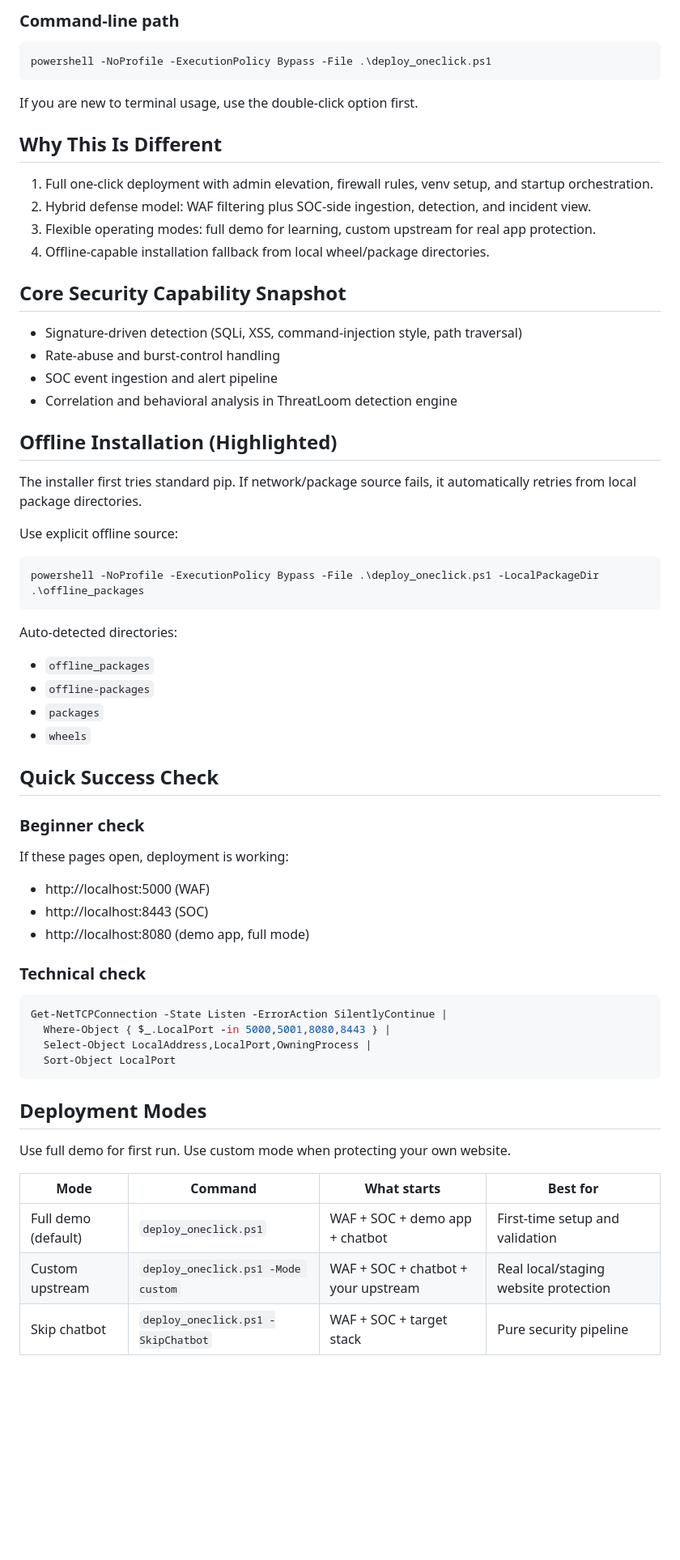
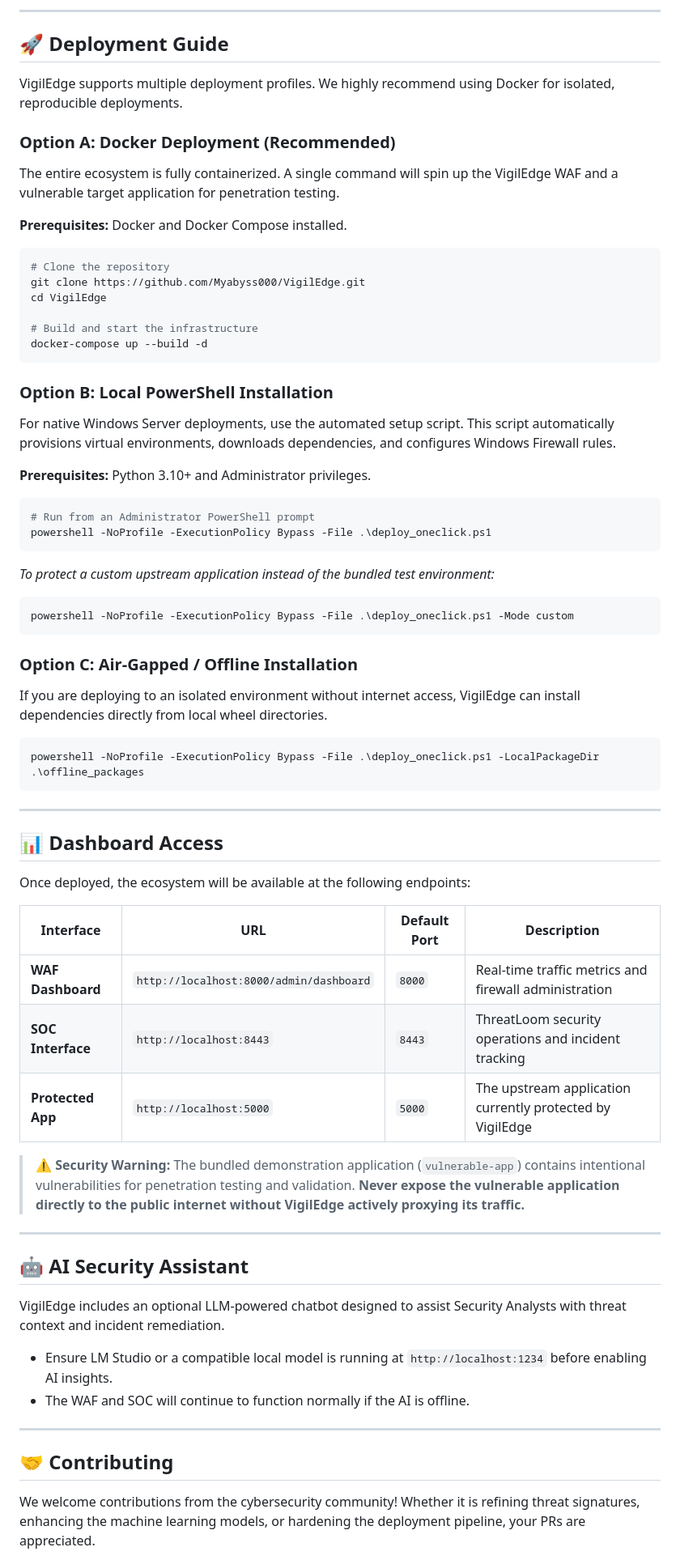
Before and after one commit to Myabyss000/VigilEdge, a Markdown page: README.md, the part around one of its changes. Shown at 81% size. Drawn GitHub-style; blank space fills up the shorter version.

Commit message:
docs: Completely overhaul README for enterprise launch

````diff
--- a/README.md
+++ b/README.md
@@ -17,70 +30,75 @@ run_oneclick.bat
 ```
 
-### Command-line path
+---
+
+## 🚀 Deployment Guide
+
+VigilEdge supports multiple deployment profiles. We highly recommend using Docker for isolated, reproducible deployments.
+
+### Option A: Docker Deployment (Recommended)
+
+The entire ecosystem is fully containerized. A single command will spin up the VigilEdge WAF and a vulnerable target application for penetration testing.
+
+**Prerequisites:** Docker and Docker Compose installed.
+
+```bash
+# Clone the repository
+git clone https://github.com/Myabyss000/VigilEdge.git
+cd VigilEdge
+
+# Build and start the infrastructure
+docker-compose up --build -d
+```
+
+### Option B: Local PowerShell Installation
+
+For native Windows Server deployments, use the automated setup script. This script automatically provisions virtual environments, downloads dependencies, and configures Windows Firewall rules.
+
+**Prerequisites:** Python 3.10+ and Administrator privileges.
 
 ```powershell
+# Run from an Administrator PowerShell prompt
 powershell -NoProfile -ExecutionPolicy Bypass -File .\deploy_oneclick.ps1
 ```
 
-If you are new to terminal usage, use the double-click option first.
+*To protect a custom upstream application instead of the bundled test environment:*
+```powershell
+powershell -NoProfile -ExecutionPolicy Bypass -File .\deploy_oneclick.ps1 -Mode custom
+```
 
-## Why This Is Different
+### Option C: Air-Gapped / Offline Installation
 
-1. Full one-click deployment with admin elevation, firewall rules, venv setup, and startup orchestration.
-2. Hybrid defense model: WAF filtering plus SOC-side ingestion, detection, and incident view.
-3. Flexible operating modes: full demo for learning, custom upstream for real app protection.
-4. Offline-capable installation fallback from local wheel/package directories.
-
-## Core Security Capability Snapshot
-
-- Signature-driven detection (SQLi, XSS, command-injection style, path traversal)
-- Rate-abuse and burst-control handling
-- SOC event ingestion and alert pipeline
-- Correlation and behavioral analysis in ThreatLoom detection engine
-
-## Offline Installation (Highlighted)
-
-The installer first tries standard pip. If network/package source fails, it automatically retries from local package directories.
-
-Use explicit offline source:
+If you are deploying to an isolated environment without internet access, VigilEdge can install dependencies directly from local wheel directories.
 
 ```powershell
 powershell -NoProfile -ExecutionPolicy Bypass -File .\deploy_oneclick.ps1 -LocalPackageDir .\offline_packages
 ```
 
-Auto-detected directories:
+---
 
-- `offline_packages`
-- `offline-packages`
-- `packages`
-- `wheels`
+## 📊 Dashboard Access
 
-## Quick Success Check
+Once deployed, the ecosystem will be available at the following endpoints:
 
-### Beginner check
+| Interface | URL | Default Port | Description |
+|---|---|---|---|
+| **WAF Dashboard** | `http://localhost:8000/admin/dashboard` | `8000` | Real-time traffic metrics and firewall administration |
+| **SOC Interface** | `http://localhost:8443` | `8443` | ThreatLoom security operations and incident tracking |
+| **Protected App** | `http://localhost:5000` | `5000` | The upstream application currently protected by VigilEdge |
 
-If these pages open, deployment is working:
+> **⚠️ Security Warning:** The bundled demonstration application (`vulnerable-app`) contains intentional vulnerabilities for penetration testing and validation. **Never expose the vulnerable application directly to the public internet without VigilEdge actively proxying its traffic.**
 
-- http://localhost:5000 (WAF)
-- http://localhost:8443 (SOC)
-- http://localhost:8080 (demo app, full mode)
+---
 
-### Technical check
+## 🤖 AI Security Assistant
 
-```powershell
-Get-NetTCPConnection -State Listen -ErrorAction SilentlyContinue |
-  Where-Object { $_.LocalPort -in 5000,5001,8080,8443 } |
-  Select-Object LocalAddress,LocalPort,OwningProcess |
-  Sort-Object LocalPort
-```
+VigilEdge includes an optional LLM-powered chatbot designed to assist Security Analysts with threat context and incident remediation.
+* Ensure LM Studio or a compatible local model is running at `http://localhost:1234` before enabling AI insights.
+* The WAF and SOC will continue to function normally if the AI is offline.
 
-## Deployment Modes
+---
 
-Use full demo for first run. Use custom mode when protecting your own website.
+## 🤝 Contributing
 
-| Mode | Command | What starts | Best for |
-|---|---|---|---|
-| Full demo (default) | `deploy_oneclick.ps1` | WAF + SOC + demo app + chatbot | First-time setup and validation |
-| Custom upstream | `deploy_oneclick.ps1 -Mode custom` | WAF + SOC + chatbot + your upstream | Real local/staging website protection |
-| Skip chatbot | `deploy_oneclick.ps1 -SkipChatbot` | WAF + SOC + target stack | Pure security pipeline |
+We welcome contributions from the cybersecurity community! Whether it is refining threat signatures, enhancing the machine learning models, or hardening the deployment pipeline, your PRs are appreciated.
 
````
Also changed, not shown: other parts of README.md (+25 -145 lines).
